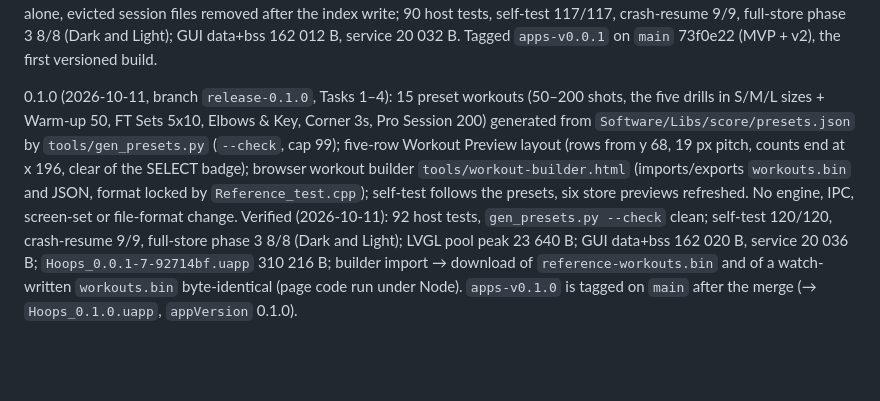
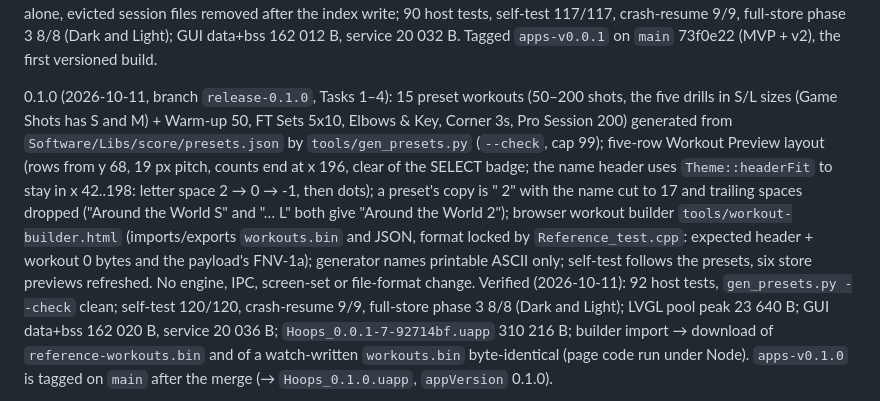
Before and after one commit to the-Hull/hoops, a Markdown page: CLAUDE.md, the part around one of its changes. Drawn GitHub-style; blank space fills up the shorter version.

```diff
--- a/CLAUDE.md
+++ b/CLAUDE.md
@@ -347,11 +347,14 @@ full-store phase 3 8/8 (Dark and Light); GUI data+bss 162 012 B, service 20 032
 Tagged `apps-v0.0.1` on `main` 73f0e22 (MVP + v2), the first versioned build.
 
 0.1.0 (2026-10-11, branch `release-0.1.0`, Tasks 1–4): 15 preset workouts (50–200 shots, the five drills in
-S/M/L sizes + Warm-up 50, FT Sets 5x10, Elbows & Key, Corner 3s, Pro Session 200) generated from
-`Software/Libs/score/presets.json` by `tools/gen_presets.py` (`--check`, cap 99); five-row Workout Preview
-layout (rows from y 68, 19 px pitch, counts end at x 196, clear of the SELECT badge); browser workout builder
-`tools/workout-builder.html` (imports/exports `workouts.bin` and JSON, format locked by
-`Reference_test.cpp`); self-test follows the presets, six store previews refreshed. No engine, IPC, screen-set
+S/L sizes (Game Shots has S and M) + Warm-up 50, FT Sets 5x10, Elbows & Key, Corner 3s, Pro Session 200)
+generated from `Software/Libs/score/presets.json` by `tools/gen_presets.py` (`--check`, cap 99); five-row Workout Preview
+layout (rows from y 68, 19 px pitch, counts end at x 196, clear of the SELECT badge; the name header uses
+`Theme::headerFit` to stay in x 42..198: letter space 2 → 0 → -1, then dots); a preset's copy is "<name> 2" with
+the name cut to 17 and trailing spaces dropped ("Around the World S" and "… L" both give "Around the World 2");
+browser workout builder `tools/workout-builder.html` (imports/exports `workouts.bin` and JSON, format locked by
+`Reference_test.cpp`: expected header + workout 0 bytes and the payload's FNV-1a); generator names printable
+ASCII only; self-test follows the presets, six store previews refreshed. No engine, IPC, screen-set
 or file-format change. Verified (2026-10-11): 92 host tests, `gen_presets.py --check` clean; self-test 120/120,
 crash-resume 9/9, full-store phase 3 8/8 (Dark and Light); LVGL pool peak 23 640 B; GUI data+bss 162 020 B,
 service 20 036 B; `Hoops_0.0.1-7-92714bf.uapp` 310 216 B; builder import → download of
```
Also changed, not shown: other parts of CLAUDE.md (+1 -1 lines), docs/feature-spec.md (+2 -2 lines), docs/store/listing.md (+10 -12 lines).
